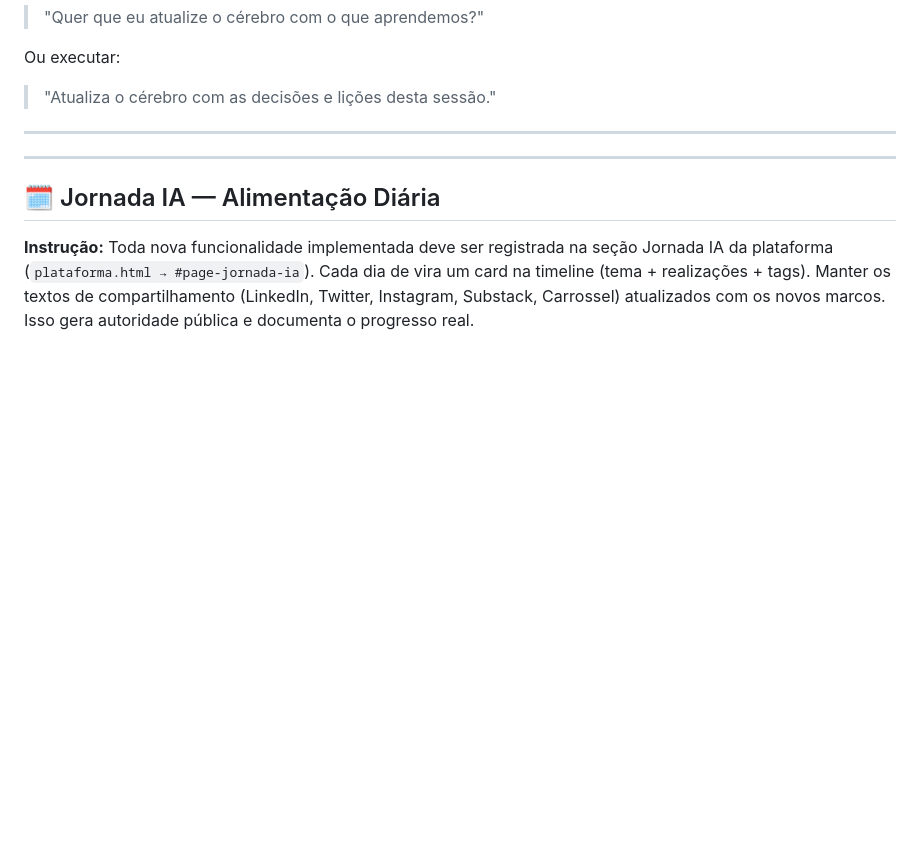
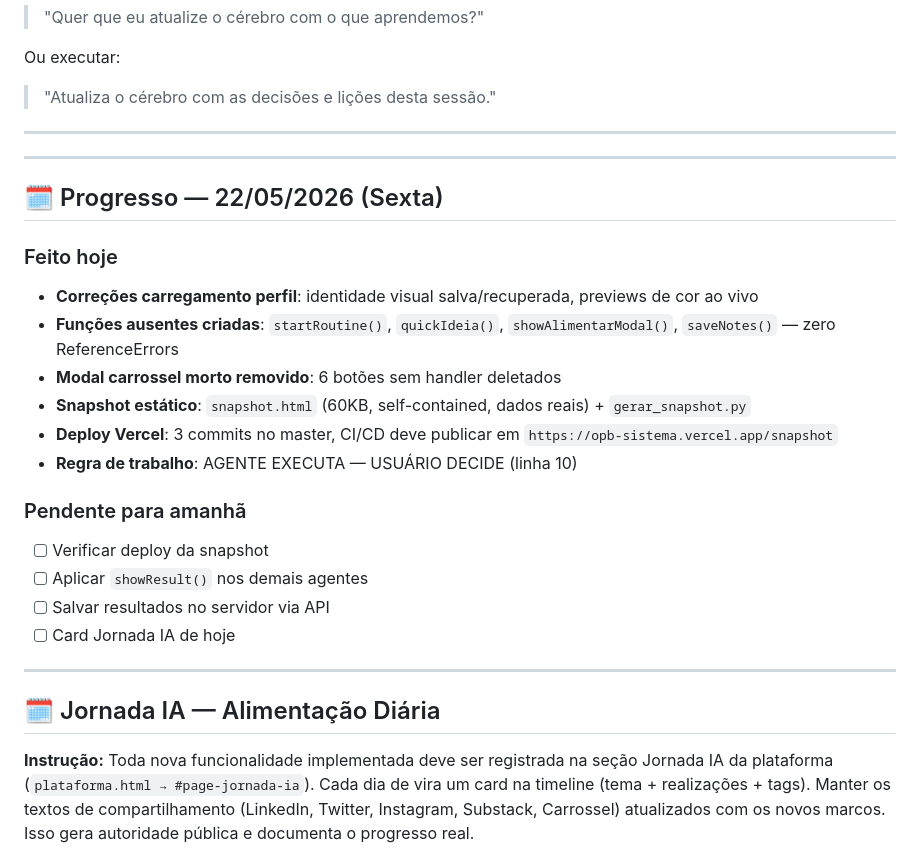
Before and after one commit to cleiton-negreiros/opb-sistema, a Markdown page: AGENTS.md, the part around the change. Drawn GitHub-style; blank space fills up the shorter version.

Commit message:
progresso 22/05: correcoes carregamento + snapshot estatico

```diff
--- a/AGENTS.md
+++ b/AGENTS.md
@@ -227,6 +227,24 @@ Ou executar:
 
 ---
 
+## 🗓️ Progresso — 22/05/2026 (Sexta)
+
+### Feito hoje
+- **Correções carregamento perfil**: identidade visual salva/recuperada, previews de cor ao vivo
+- **Funções ausentes criadas**: `startRoutine()`, `quickIdeia()`, `showAlimentarModal()`, `saveNotes()` — zero ReferenceErrors
+- **Modal carrossel morto removido**: 6 botões sem handler deletados
+- **Snapshot estático**: `snapshot.html` (60KB, self-contained, dados reais) + `gerar_snapshot.py`
+- **Deploy Vercel**: 3 commits no master, CI/CD deve publicar em `https://opb-sistema.vercel.app/snapshot`
+- **Regra de trabalho**: AGENTE EXECUTA — USUÁRIO DECIDE (linha 10)
+
+### Pendente para amanhã
+- [ ] Verificar deploy da snapshot
+- [ ] Aplicar `showResult()` nos demais agentes
+- [ ] Salvar resultados no servidor via API
+- [ ] Card Jornada IA de hoje
+
+---
+
 ## 🗓️ Jornada IA — Alimentação Diária
 
 **Instrução:** Toda nova funcionalidade implementada deve ser registrada na seção Jornada IA da plataforma (`plataforma.html → #page-jornada-ia`). Cada dia de vira um card na timeline (tema + realizações + tags). Manter os textos de compartilhamento (LinkedIn, Twitter, Instagram, Substack, Carrossel) atualizados com os novos marcos. Isso gera autoridade pública e documenta o progresso real.
```
